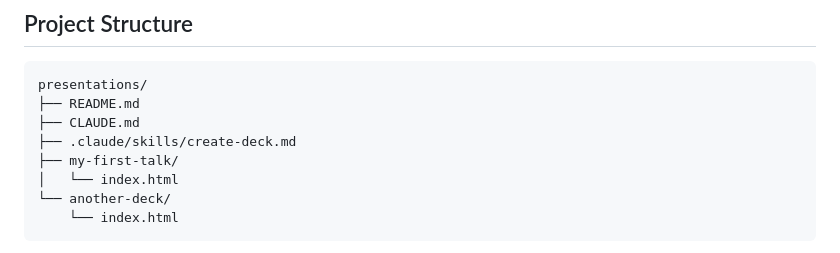
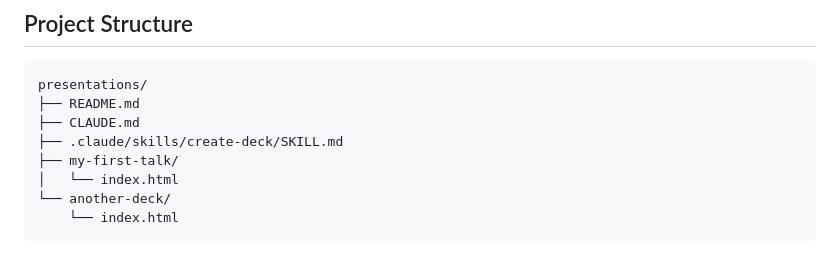
Before and after one commit to Bloodyaugust/presentations, a Markdown page: CLAUDE.md, the part around the change. GitHub-like rendering.

Commit message:
refactor: migrate create-deck skill to directory format
Move create-deck skill from a single .md file to a dedicated
directory with SKILL.md, and update CLAUDE.md project structure
docs to reflect the new path.

Co-Authored-By: Claude Sonnet 4.6 <noreply@anthropic.com>

```diff
--- a/CLAUDE.md
+++ b/CLAUDE.md
@@ -8,7 +8,7 @@ This repo contains RevealJS presentations. Each deck lives in its own subfolder
 presentations/
 ├── README.md
 ├── CLAUDE.md
-├── .claude/skills/create-deck.md
+├── .claude/skills/create-deck/SKILL.md
 ├── my-first-talk/
 │   └── index.html
 └── another-deck/
```
Also changed, not shown: 2 other files.
